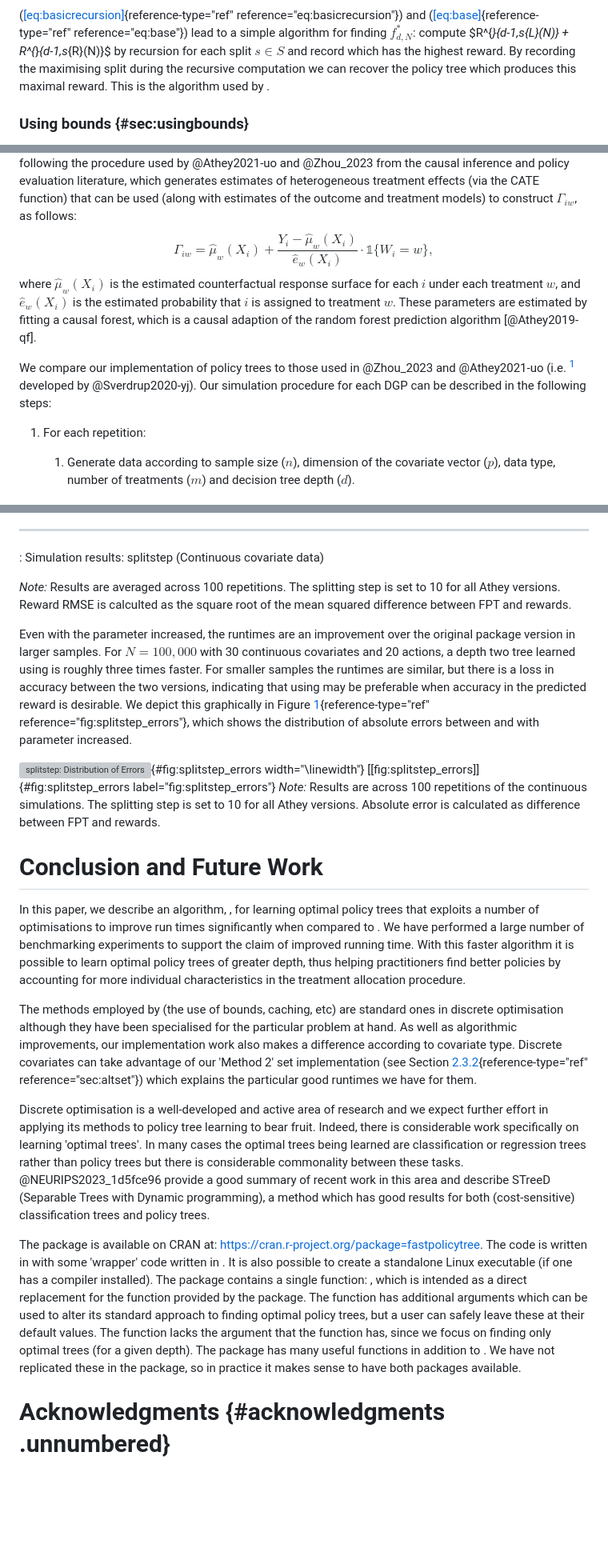
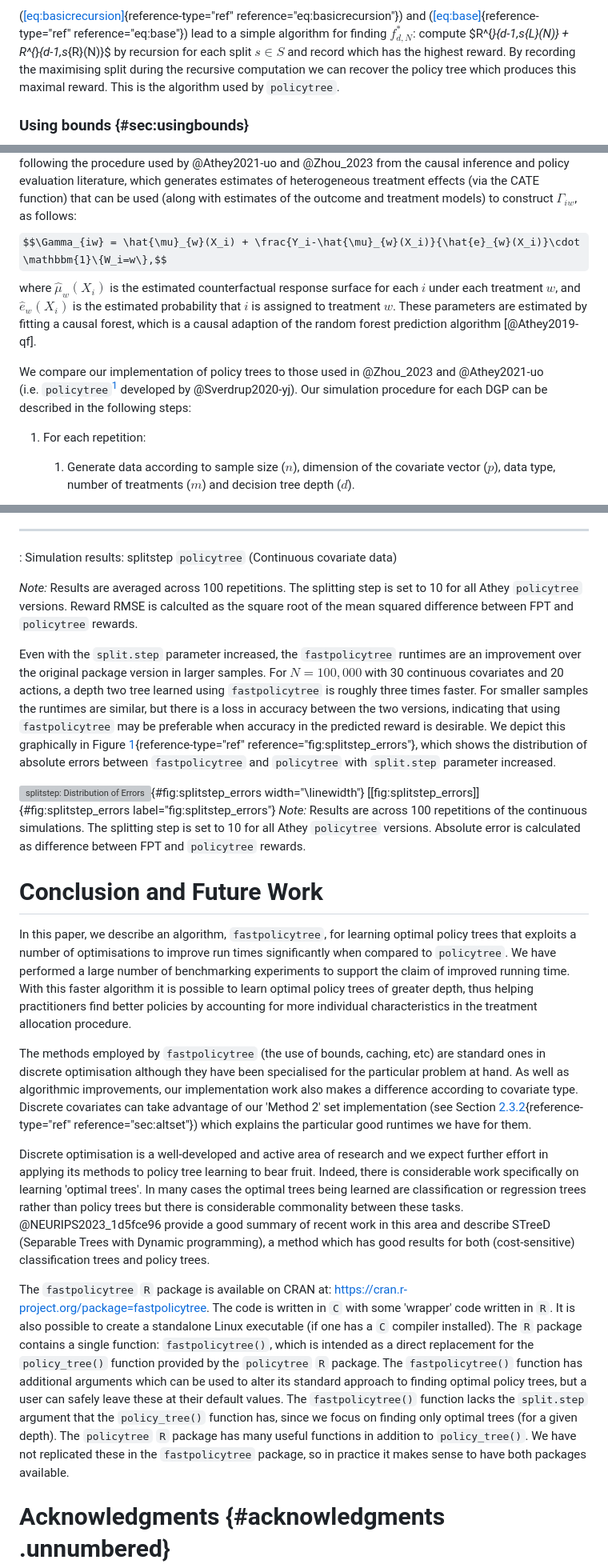
Before and after one commit to jcussens/tailoring, a Markdown page: paper.md, 3 parts joined by grey strips. Shown at 80% size. Drawn GitHub-style; some formulas as TeX source; blank space fills up the shorter version; grey boxes are pictures that could not be loaded.

```diff
--- a/paper.md
+++ b/paper.md
@@ -229,7 +203,7 @@ $R^{*}_{d-1,s_{L}(N)} +
 R^{*}_{d-1,s_{R}(N)}$ by recursion for each split $s \in S$ and record
 which has the highest reward. By recording the maximising split during
 the recursive computation we can recover the policy tree which produces
-this maximal reward. This is the algorithm used by .
+this maximal reward. This is the algorithm used by `policytree`.
 
 ### Using bounds {#sec:usingbounds}
 
@@ -448,7 +423,7 @@ $\Gamma_{iw}$ by following the procedure used by @Athey2021-uo and
 which generates estimates of heterogeneous treatment effects (via the
 CATE function) that can be used (along with estimates of the outcome and
 treatment models) to construct $\Gamma_{iw}$, as follows:
-$$\Gamma_{iw} = \hat{\mu}_{w}(X_i) + \frac{Y_i-\hat{\mu}_{w}(X_i)}{\hat{e}_{w}(X_i)}\cdot \mathbb{1}\{W_i=w\},$$
+$$\Gamma_{iw} = \hat{\mu}_{w}(X_i) + \frac{Y_i-\hat{\mu}_{w}(X_i)}{\hat{e}_{w}(X_i)}\cdot \mathbbm{1}\{W_i=w\},$$
 where $\hat{\mu}_{w}(X_i)$ is the estimated counterfactual response
 surface for each $i$ under each treatment $w$, and $\hat{e}_{w}(X_i)$ is
 the estimated probability that $i$ is assigned to treatment $w$. These
@@ -456,9 +431,9 @@ parameters are estimated by fitting a causal forest, which is a causal
 adaption of the random forest prediction algorithm [@Athey2019-qf].
 
 We compare our implementation of policy trees to those used in
-@Zhou_2023 and @Athey2021-uo (i.e. [^1] developed by @Sverdrup2020-yj).
-Our simulation procedure for each DGP can be described in the following
-steps:
+@Zhou_2023 and @Athey2021-uo (i.e. `policytree`[^1] developed by
+@Sverdrup2020-yj). Our simulation procedure for each DGP can be
+described in the following steps:
 
 1.  For each repetition:
 
@@ -633,49 +613,54 @@ $$RMSE = \sqrt{\frac{1}{nsim}\sum(\mathbb{E}[\Gamma_{iw}(\pi_{FPT}(X_i))] - \mat
   100000    30    20       2       continuous   41.501 hrs   7.777 hrs    9.358 hrs    2.546 hrs    0.000
   -------- ---- ------ ---------- ------------ ------------ ------------ ------------ ------------ -------
 
-  : Simulation results: splitstep (Continuous covariate data)
+  : Simulation results: splitstep `policytree` (Continuous covariate
+  data)
 
 *Note:* Results are averaged across 100 repetitions. The splitting step
-is set to 10 for all Athey versions. Reward RMSE is calculted as the
-square root of the mean squared difference between FPT and rewards.
+is set to 10 for all Athey `policytree` versions. Reward RMSE is
+calculted as the square root of the mean squared difference between FPT
+and `policytree` rewards.
 
-Even with the parameter increased, the runtimes are an improvement over
-the original package version in larger samples. For $N=100,000$ with 30
-continuous covariates and 20 actions, a depth two tree learned using is
-roughly three times faster. For smaller samples the runtimes are
-similar, but there is a loss in accuracy between the two versions,
-indicating that using may be preferable when accuracy in the predicted
-reward is desirable. We depict this graphically in Figure
+Even with the `split.step` parameter increased, the `fastpolicytree`
+runtimes are an improvement over the original package version in larger
+samples. For $N=100,000$ with 30 continuous covariates and 20 actions, a
+depth two tree learned using `fastpolicytree` is roughly three times
+faster. For smaller samples the runtimes are similar, but there is a
+loss in accuracy between the two versions, indicating that using
+`fastpolicytree` may be preferable when accuracy in the predicted reward
+is desirable. We depict this graphically in Figure
 [1](#fig:splitstep_errors){reference-type="ref"
 reference="fig:splitstep_errors"}, which shows the distribution of
-absolute errors between and with parameter increased.
+absolute errors between `fastpolicytree` and `policytree` with
+`split.step` parameter increased.
 
 ![splitstep: Distribution of
 Errors](splitstep_errors_Aug2025.pdf "fig:"){#fig:splitstep_errors
 width="\\linewidth"} [\[fig:splitstep\_errors\]]{#fig:splitstep_errors
 label="fig:splitstep_errors"} *Note:* Results are across 100 repetitions
 of the continuous simulations. The splitting step is set to 10 for all
-Athey versions. Absolute error is calculated as difference between FPT
-and rewards.
+Athey `policytree` versions. Absolute error is calculated as difference
+between FPT and `policytree` rewards.
 
 Conclusion and Future Work
 ==========================
 
-In this paper, we describe an algorithm, , for learning optimal policy
-trees that exploits a number of optimisations to improve run times
-significantly when compared to . We have performed a large number of
-benchmarking experiments to support the claim of improved running time.
-With this faster algorithm it is possible to learn optimal policy trees
-of greater depth, thus helping practitioners find better policies by
-accounting for more individual characteristics in the treatment
-allocation procedure.
+In this paper, we describe an algorithm, `fastpolicytree`, for learning
+optimal policy trees that exploits a number of optimisations to improve
+run times significantly when compared to `policytree`. We have performed
+a large number of benchmarking experiments to support the claim of
+improved running time. With this faster algorithm it is possible to
+learn optimal policy trees of greater depth, thus helping practitioners
+find better policies by accounting for more individual characteristics
+in the treatment allocation procedure.
 
-The methods employed by (the use of bounds, caching, etc) are standard
-ones in discrete optimisation although they have been specialised for
-the particular problem at hand. As well as algorithmic improvements, our
-implementation work also makes a difference according to covariate type.
-Discrete covariates can take advantage of our 'Method 2' set
-implementation (see Section [2.3.2](#sec:altset){reference-type="ref"
+The methods employed by `fastpolicytree` (the use of bounds, caching,
+etc) are standard ones in discrete optimisation although they have been
+specialised for the particular problem at hand. As well as algorithmic
+improvements, our implementation work also makes a difference according
+to covariate type. Discrete covariates can take advantage of our
+'Method 2' set implementation (see
+Section [2.3.2](#sec:altset){reference-type="ref"
 reference="sec:altset"}) which explains the particular good runtimes we
 have for them.
 
@@ -690,18 +675,21 @@ and describe STreeD (Separable Trees with Dynamic programming), a method
 which has good results for both (cost-sensitive) classification trees
 and policy trees.
 
-The package is available on CRAN at:
+The `fastpolicytree` `R` package is available on CRAN at:
 <https://cran.r-project.org/package=fastpolicytree>. The code is written
-in with some 'wrapper' code written in . It is also possible to create a
-standalone Linux executable (if one has a compiler installed). The
-package contains a single function: , which is intended as a direct
-replacement for the function provided by the package. The function has
-additional arguments which can be used to alter its standard approach to
-finding optimal policy trees, but a user can safely leave these at their
-default values. The function lacks the argument that the function has,
-since we focus on finding only optimal trees (for a given depth). The
-package has many useful functions in addition to . We have not
-replicated these in the package, so in practice it makes sense to have
+in `C` with some 'wrapper' code written in `R`. It is also possible to
+create a standalone Linux executable (if one has a `C` compiler
+installed). The `R` package contains a single function:
+`fastpolicytree()`, which is intended as a direct replacement for the
+`policy_tree()` function provided by the `policytree` `R` package. The
+`fastpolicytree()` function has additional arguments which can be used
+to alter its standard approach to finding optimal policy trees, but a
+user can safely leave these at their default values. The
+`fastpolicytree()` function lacks the `split.step` argument that the
+`policy_tree()` function has, since we focus on finding only optimal
+trees (for a given depth). The `policytree` `R` package has many useful
+functions in addition to `policy_tree()`. We have not replicated these
+in the `fastpolicytree` package, so in practice it makes sense to have
 both packages available.
 
 Acknowledgments {#acknowledgments .unnumbered}
```
Also changed, not shown: other parts of paper.md (+137 -157 lines).
